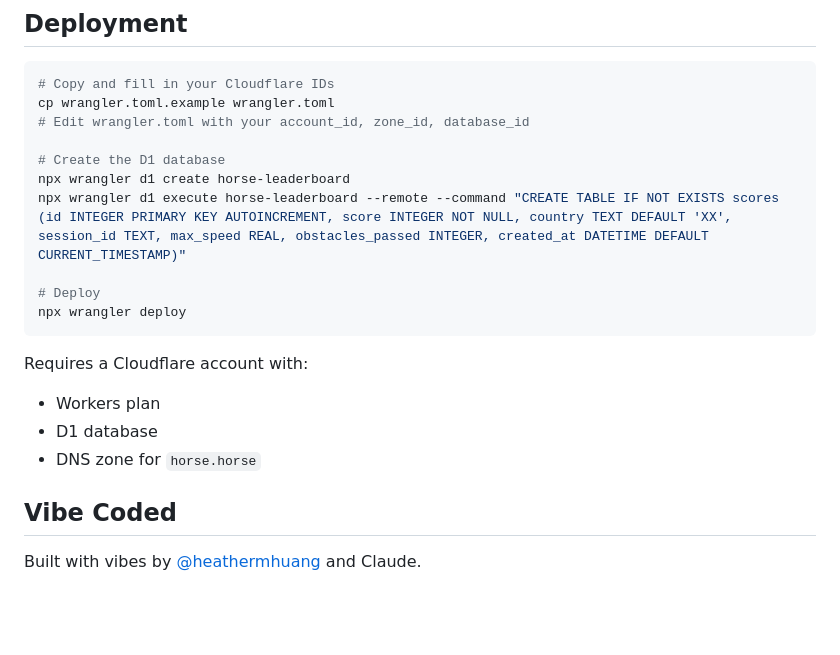
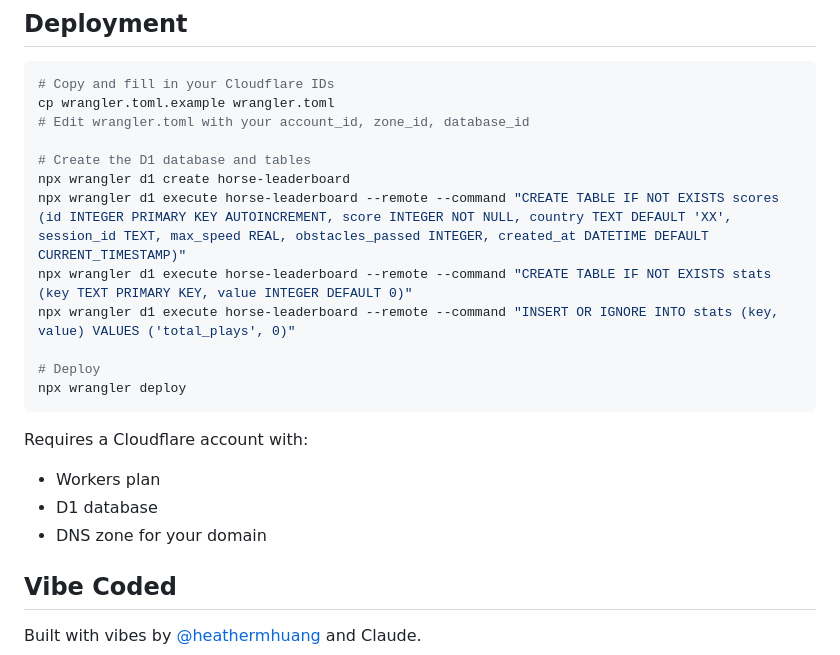
Before and after one commit to heathermhuang/horse.horse, a Markdown page: README.md, the part around one of its changes. Drawn GitHub-style; blank space fills up the shorter version.

```diff
--- a/README.md
+++ b/README.md
@@ -83,9 +90,11 @@ No build step, no npm install, no dependencies. Just a static file server.
 cp wrangler.toml.example wrangler.toml
 # Edit wrangler.toml with your account_id, zone_id, database_id
 
-# Create the D1 database
+# Create the D1 database and tables
 npx wrangler d1 create horse-leaderboard
 npx wrangler d1 execute horse-leaderboard --remote --command "CREATE TABLE IF NOT EXISTS scores (id INTEGER PRIMARY KEY AUTOINCREMENT, score INTEGER NOT NULL, country TEXT DEFAULT 'XX', session_id TEXT, max_speed REAL, obstacles_passed INTEGER, created_at DATETIME DEFAULT CURRENT_TIMESTAMP)"
+npx wrangler d1 execute horse-leaderboard --remote --command "CREATE TABLE IF NOT EXISTS stats (key TEXT PRIMARY KEY, value INTEGER DEFAULT 0)"
+npx wrangler d1 execute horse-leaderboard --remote --command "INSERT OR IGNORE INTO stats (key, value) VALUES ('total_plays', 0)"
 
 # Deploy
 npx wrangler deploy
@@ -94,7 +103,7 @@ npx wrangler deploy
 Requires a Cloudflare account with:
 - Workers plan
 - D1 database
-- DNS zone for `horse.horse`
+- DNS zone for your domain
 
 ## Vibe Coded
 
```
Also changed, not shown: other parts of README.md (+21 -14 lines).
